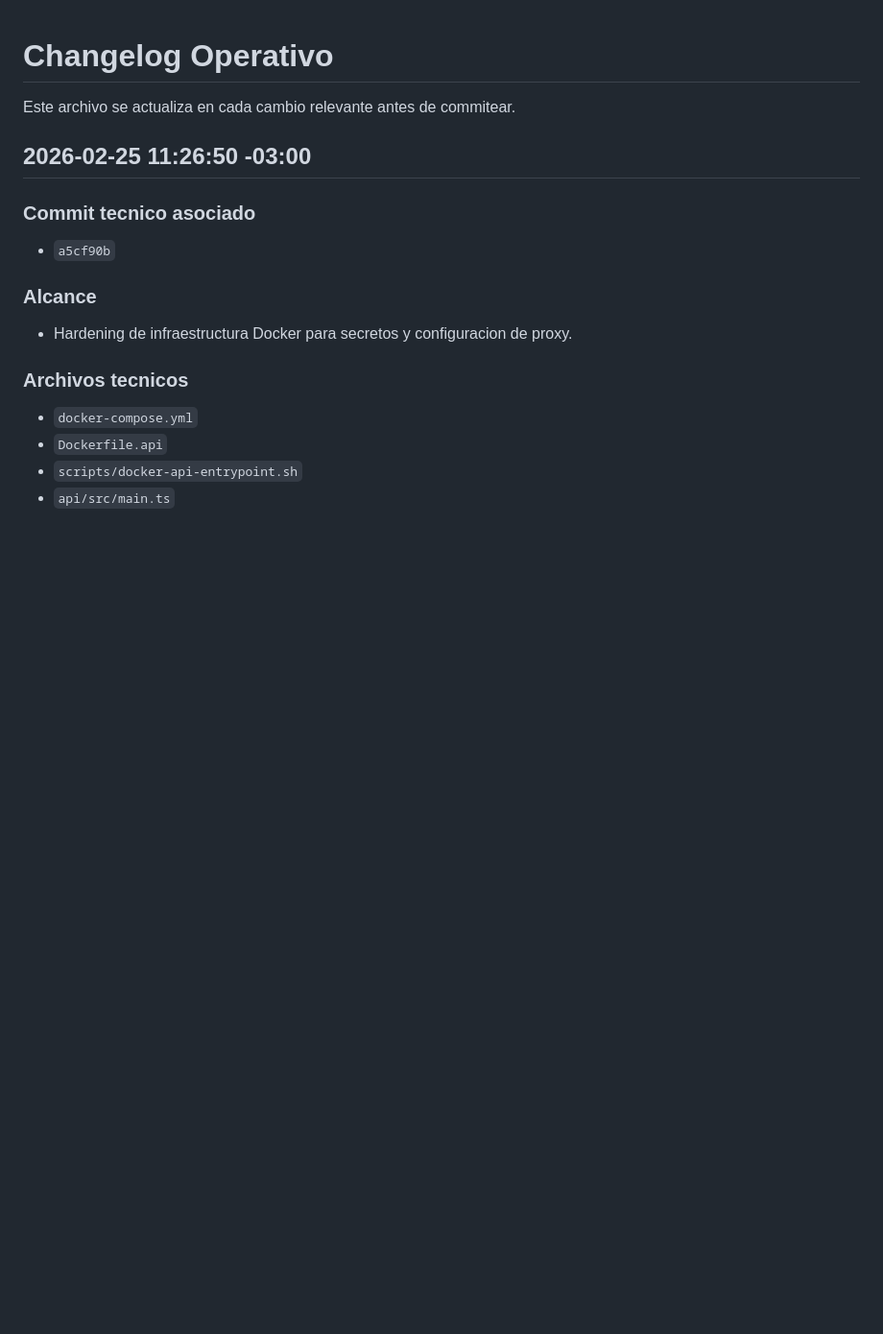
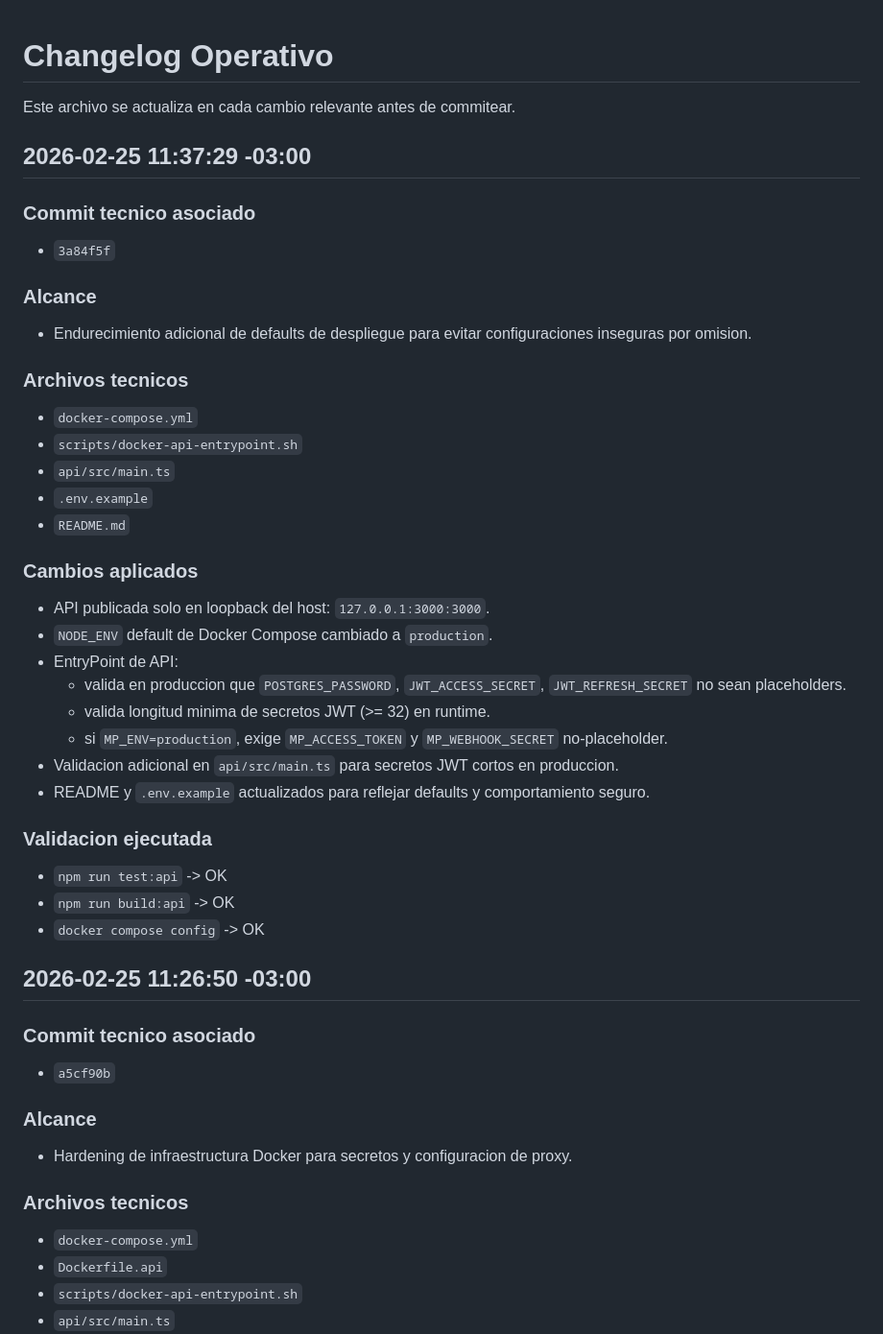
Before and after one commit to framallo90/gtstore, a Markdown page: docs/CHANGELOG.md, the part around the change. Shown at 96% size. Rendered like a GitHub page; blank space fills up the shorter version.

Commit message:
docs: register v2 penetration remediation for secure defaults

```diff
--- a/docs/CHANGELOG.md
+++ b/docs/CHANGELOG.md
@@ -1,6 +1,36 @@
 # Changelog Operativo
 
 Este archivo se actualiza en cada cambio relevante antes de commitear.
+
+## 2026-02-25 11:37:29 -03:00
+
+### Commit tecnico asociado
+- `3a84f5f`
+
+### Alcance
+- Endurecimiento adicional de defaults de despliegue para evitar configuraciones inseguras por omision.
+
+### Archivos tecnicos
+- `docker-compose.yml`
+- `scripts/docker-api-entrypoint.sh`
+- `api/src/main.ts`
+- `.env.example`
+- `README.md`
+
+### Cambios aplicados
+- API publicada solo en loopback del host: `127.0.0.1:3000:3000`.
+- `NODE_ENV` default de Docker Compose cambiado a `production`.
+- EntryPoint de API:
+  - valida en produccion que `POSTGRES_PASSWORD`, `JWT_ACCESS_SECRET`, `JWT_REFRESH_SECRET` no sean placeholders.
+  - valida longitud minima de secretos JWT (>= 32) en runtime.
+  - si `MP_ENV=production`, exige `MP_ACCESS_TOKEN` y `MP_WEBHOOK_SECRET` no-placeholder.
+- Validacion adicional en `api/src/main.ts` para secretos JWT cortos en produccion.
+- README y `.env.example` actualizados para reflejar defaults y comportamiento seguro.
+
+### Validacion ejecutada
+- `npm run test:api` -> OK
+- `npm run build:api` -> OK
+- `docker compose config` -> OK
 
 ## 2026-02-25 11:26:50 -03:00
 
```
